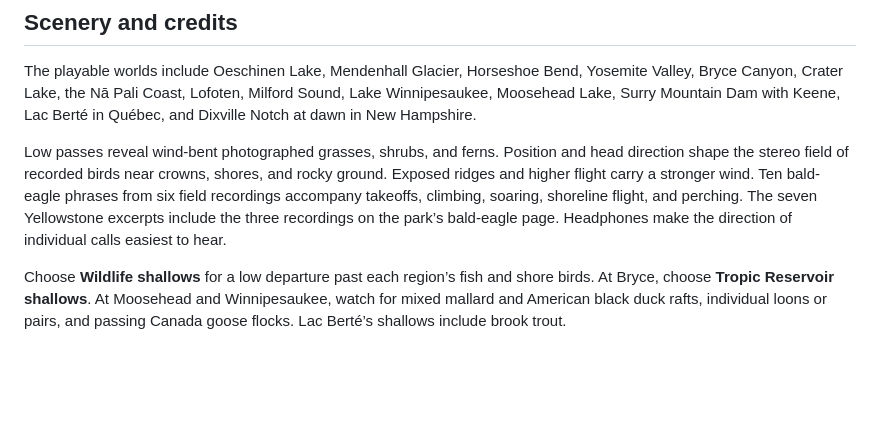
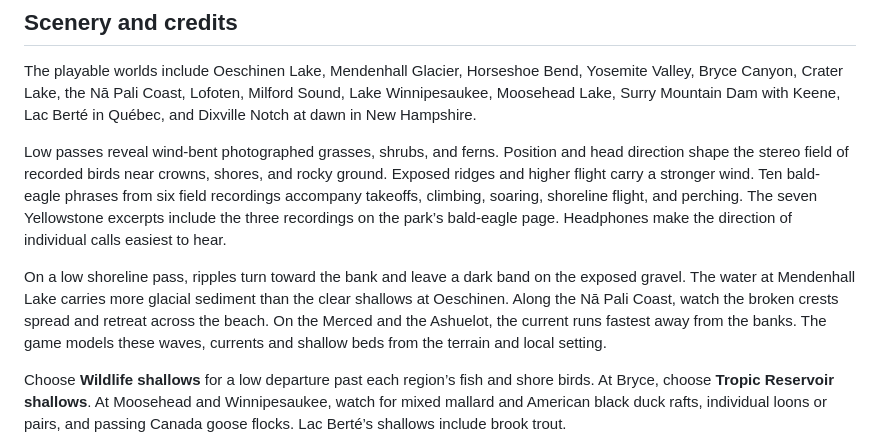
Before and after one commit to TheComplianceAide/aerie-eagle-flight, a Markdown page: README.md, the part around the change. Rendered like a GitHub page; blank space fills up the shorter version.

Commit message:
Model shallow water, wet banks and shore currents across all fourteen worlds

```diff
--- a/README.md
+++ b/README.md
@@ -67,6 +67,8 @@ The playable worlds include Oeschinen Lake, Mendenhall Glacier, Horseshoe Bend,
 
 Low passes reveal wind-bent photographed grasses, shrubs, and ferns. Position and head direction shape the stereo field of recorded birds near crowns, shores, and rocky ground. Exposed ridges and higher flight carry a stronger wind. Ten bald-eagle phrases from six field recordings accompany takeoffs, climbing, soaring, shoreline flight, and perching. The seven Yellowstone excerpts include the three recordings on the park’s bald-eagle page. Headphones make the direction of individual calls easiest to hear.
 
+On a low shoreline pass, ripples turn toward the bank and leave a dark band on the exposed gravel. The water at Mendenhall Lake carries more glacial sediment than the clear shallows at Oeschinen. Along the Nā Pali Coast, watch the broken crests spread and retreat across the beach. On the Merced and the Ashuelot, the current runs fastest away from the banks. The game models these waves, currents and shallow beds from the terrain and local setting.
+
 Choose **Wildlife shallows** for a low departure past each region’s fish and shore birds. At Bryce, choose **Tropic Reservoir shallows**. At Moosehead and Winnipesaukee, watch for mixed mallard and American black duck rafts, individual loons or pairs, and passing Canada goose flocks. Lac Berté’s shallows include brook trout.
 
 See the [scenery and field-recording credits](game/credits.txt) for the source imagery, terrain, bird recordings, and their individual licenses. [Three.js](game/three-LICENSE.txt) and the bundled [pako decompressor](tools/pako/LICENSE) include their license notices.
```
Also changed, not shown: game/alaska-littoral.png (added), game/swiss-littoral.png (added), 10 other files.
